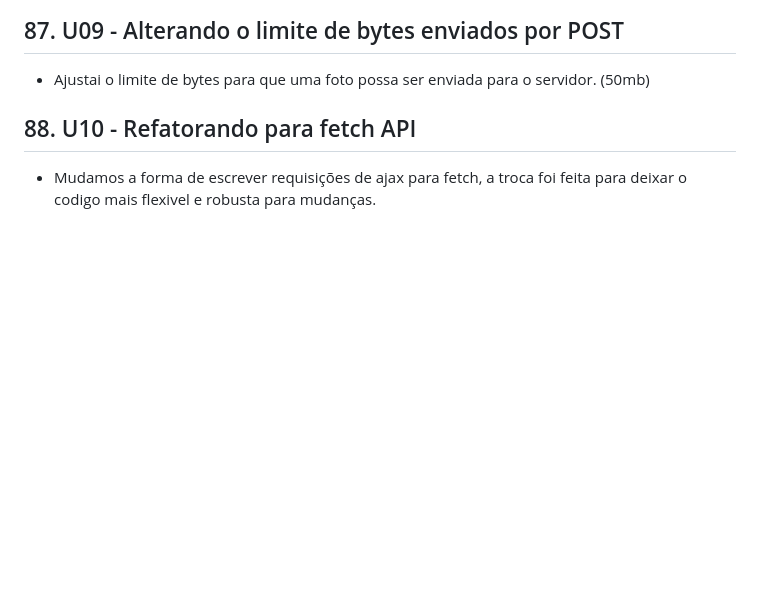
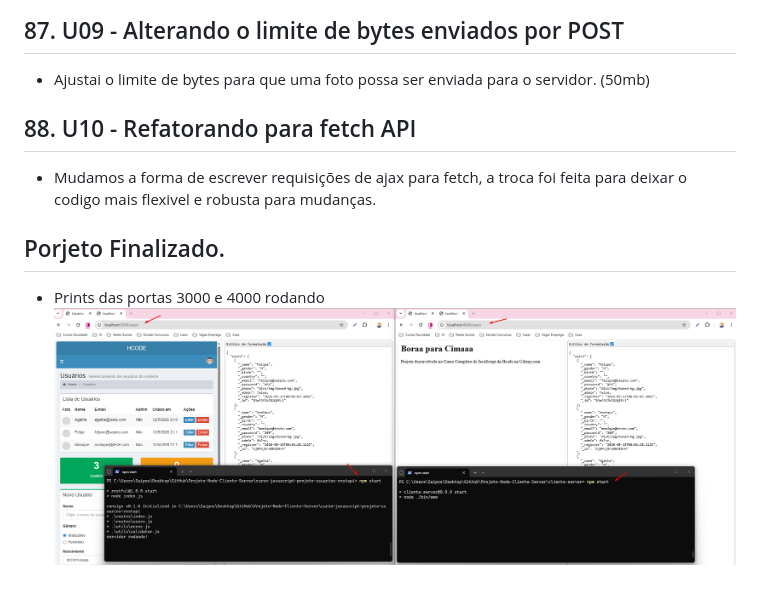
Before and after one commit to borellifelipe/Projeto-Node-Cliente-Server, a Markdown page: readme.md, the part around the change. Rendered like a GitHub page; pictures changed too: image-2.png (added); blank space fills up the shorter version.

```diff
--- a/readme.md
+++ b/readme.md
@@ -39,3 +39,7 @@
 
 ## 88. U10 - Refatorando para fetch API
 - Mudamos a forma de escrever requisições de ajax para fetch, a troca foi feita para deixar o codigo mais flexivel e robusta para mudanças.
+
+## Porjeto Finalizado.
+- Prints das portas 3000 e 4000 rodando
+![alt text](image-2.png)
```
Also changed, not shown: 4 other files.
